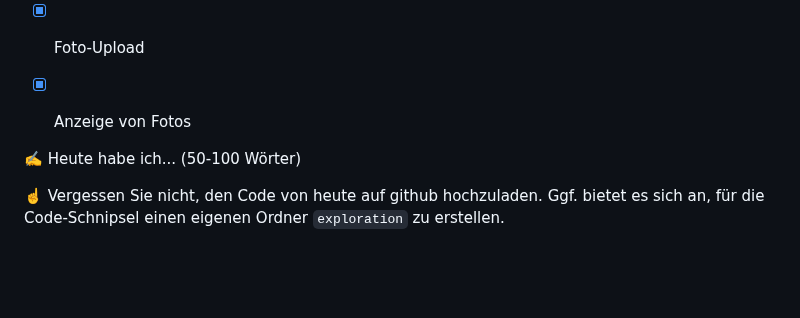
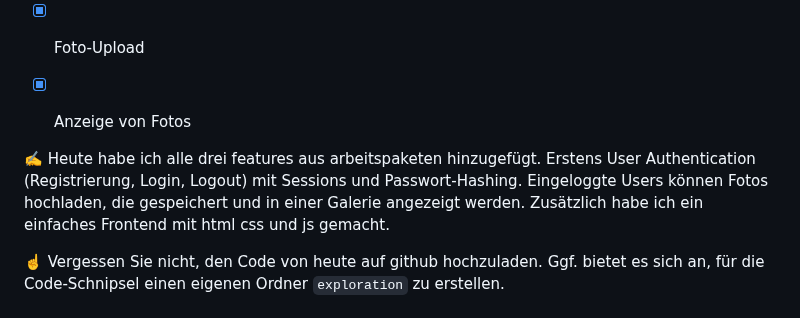
Before and after one commit to muicmateo/Lern-Atelier-10, a Markdown page: readme.md, the part around the change. GitHub-like rendering; blank space fills up the shorter version.

```diff
--- a/readme.md
+++ b/readme.md
@@ -19,7 +19,7 @@ Welche 3 *features* sind die wichtigsten Ihres Projektes? Wie können Sie die Ma
 - [x] Anzeige von Fotos
 
 
-✍️ Heute habe ich... (50-100 Wörter)
+✍️ Heute habe ich alle drei features aus arbeitspaketen hinzugefügt. Erstens User Authentication (Registrierung, Login, Logout) mit Sessions und Passwort-Hashing. Eingeloggte Users können Fotos hochladen, die gespeichert und in einer Galerie angezeigt werden. Zusätzlich habe ich ein einfaches Frontend mit html css und js gemacht.
 
 ☝️ Vergessen Sie nicht, den Code von heute auf github hochzuladen. Ggf. bietet es sich an, für die Code-Schnipsel einen eigenen Ordner `exploration` zu erstellen.
 
```
